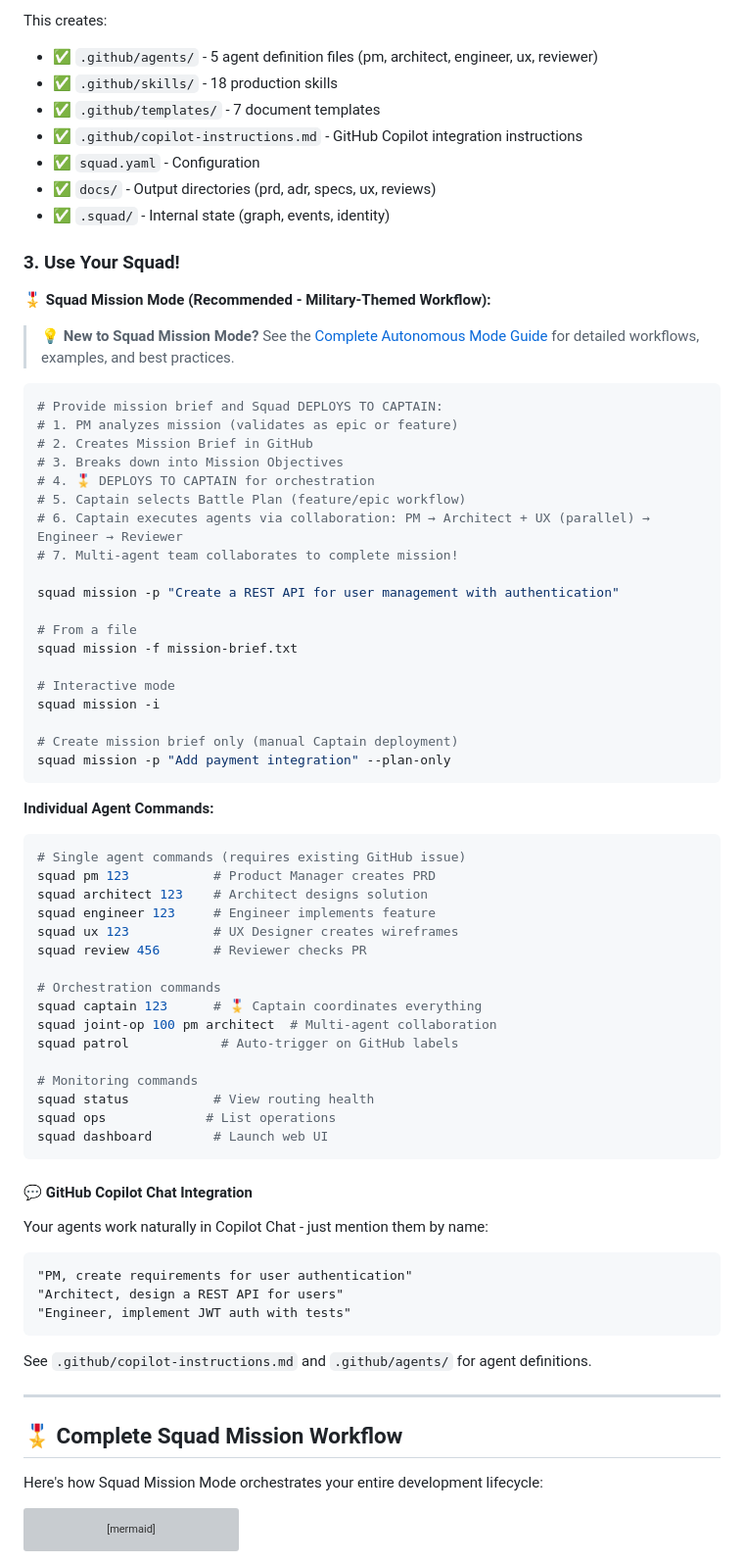
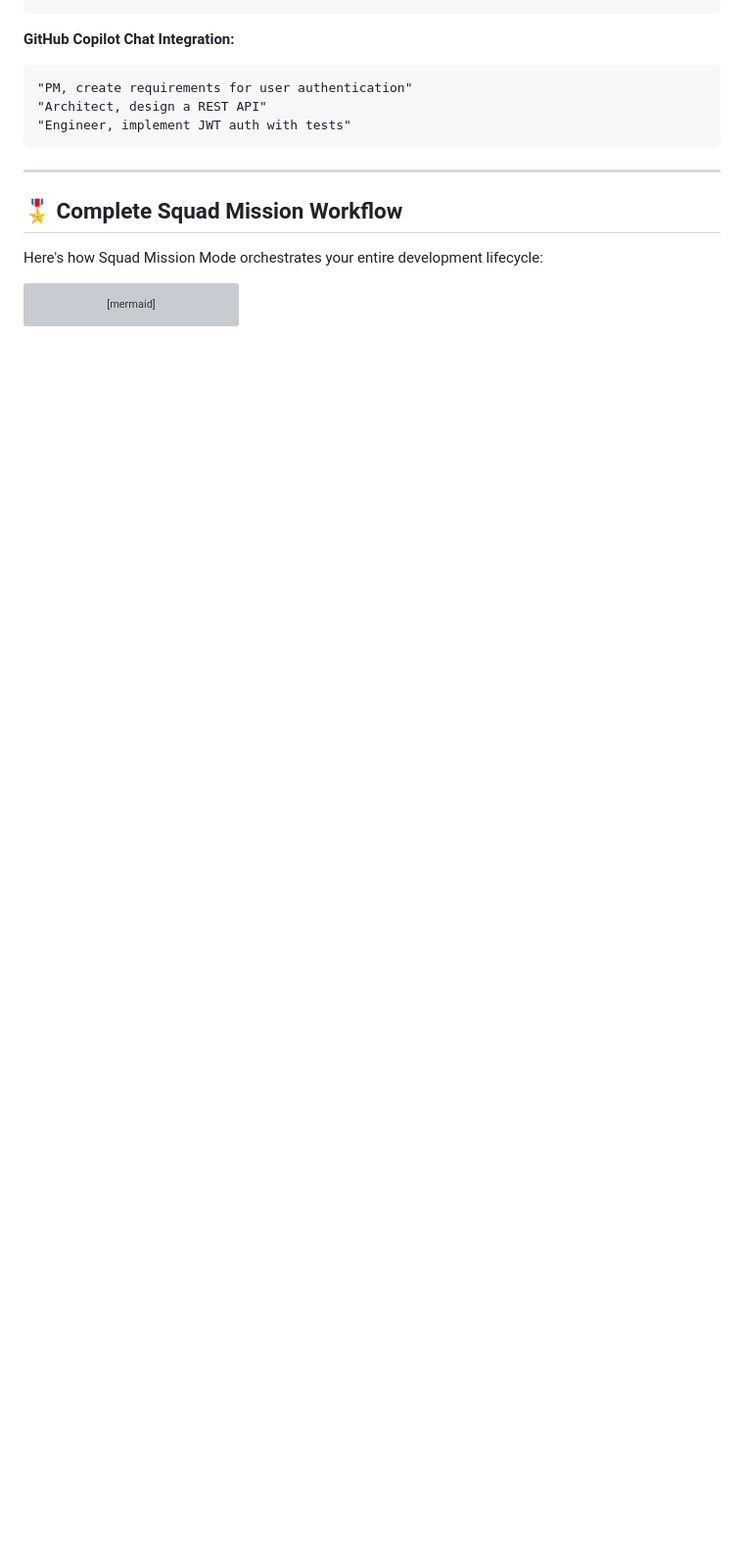
Before and after one commit to jnPiyush/AI-Squad, a Markdown page: README.md, the part around one of its changes. Shown at 98% size. GitHub-like rendering; blank space fills up the shorter version; grey boxes are pictures that could not be loaded.

````diff
--- a/README.md
+++ b/README.md
@@ -244,70 +132,9 @@ squad deploy
-This creates:
-- ✅ `.github/agents/` - 5 agent definition files (pm, architect, engineer, ux, reviewer)
-- ✅ `.github/skills/` - 18 production skills
-- ✅ `.github/templates/` - 7 document templates
-- ✅ `.github/copilot-instructions.md` - GitHub Copilot integration instructions
-- ✅ `squad.yaml` - Configuration
-- ✅ `docs/` - Output directories (prd, adr, specs, ux, reviews)
-- ✅ `.squad/` - Internal state (graph, events, identity)
-
-### 3. Use Your Squad!
-
-**🎖️ Squad Mission Mode (Recommended - Military-Themed Workflow):**
-
-> 💡 **New to Squad Mission Mode?** See the [Complete Autonomous Mode Guide](docs/AUTONOMOUS.md) for detailed workflows, examples, and best practices.
-
-```bash
-# Provide mission brief and Squad DEPLOYS TO CAPTAIN:
-# 1. PM analyzes mission (validates as epic or feature)
-# 2. Creates Mission Brief in GitHub
-# 3. Breaks down into Mission Objectives
-# 4. 🎖️ DEPLOYS TO CAPTAIN for orchestration
-# 5. Captain selects Battle Plan (feature/epic workflow)
-# 6. Captain executes agents via collaboration: PM → Architect + UX (parallel) → Engineer → Reviewer
-# 7. Multi-agent team collaborates to complete mission!
-
-squad mission -p "Create a REST API for user management with authentication"
-
-# From a file
-squad mission -f mission-brief.txt
-
-# Interactive mode
-squad mission -i
-
-# Create mission brief only (manual Captain deployment)
-squad mission -p "Add payment integration" --plan-only
-```
-
-**Individual Agent Commands:**
-```bash
-# Single agent commands (requires existing GitHub issue)
-squad pm 123           # Product Manager creates PRD
-squad architect 123    # Architect designs solution
-squad engineer 123     # Engineer implements feature
-squad ux 123           # UX Designer creates wireframes
-squad review 456       # Reviewer checks PR
-
-# Orchestration commands
-squad captain 123      # 🎖️ Captain coordinates everything
-squad joint-op 100 pm architect  # Multi-agent collaboration
-squad patrol            # Auto-trigger on GitHub labels
-
-# Monitoring commands
-squad status           # View routing health
-squad ops             # List operations
-squad dashboard        # Launch web UI
-```
-
-#### 💬 GitHub Copilot Chat Integration
-Your agents work naturally in Copilot Chat - just mention them by name:
-
+**GitHub Copilot Chat Integration:**
 ```
 "PM, create requirements for user authentication"
-"Architect, design a REST API for users"
+"Architect, design a REST API"
 "Engineer, implement JWT auth with tests"
 ```
-
-See `.github/copilot-instructions.md` and `.github/agents/` for agent definitions.
 
 ---
 
````
Also changed, not shown: other parts of README.md (+60 -183 lines).
